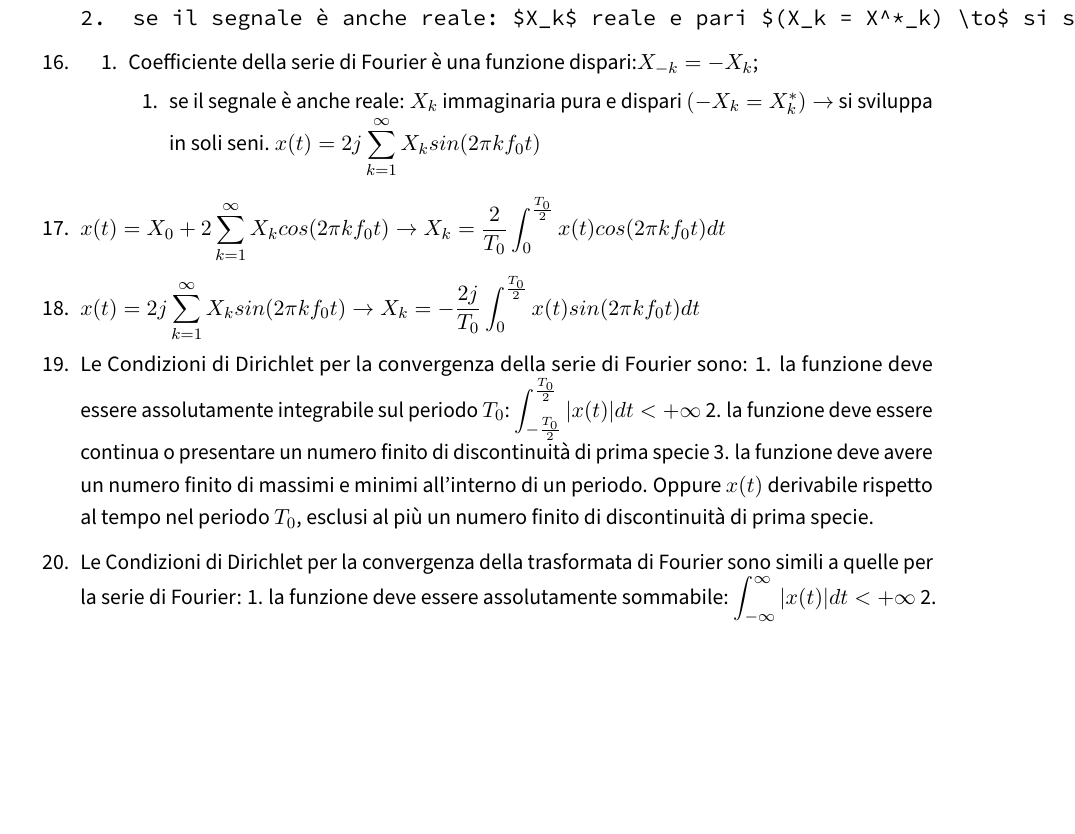
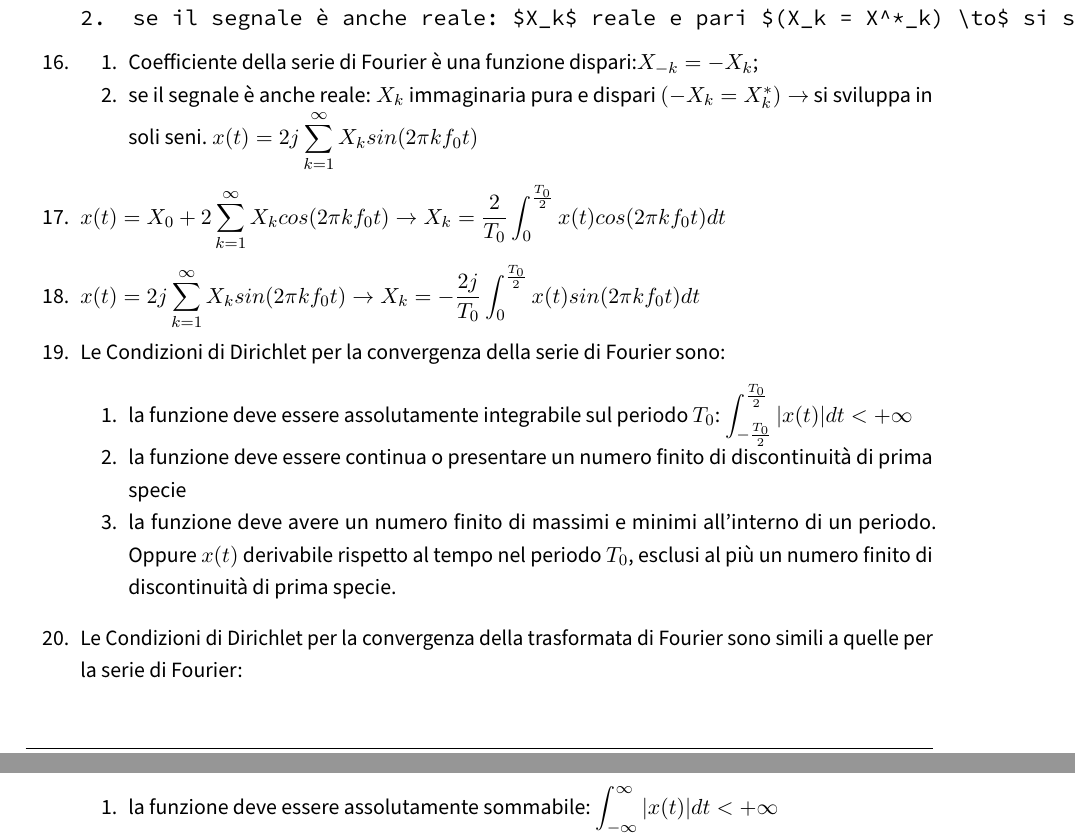
Before and after one commit to leo-tocca/NoteSegnali, a LaTeX document (primaprova/quesiti_e_dim_segnali.tex): part of page 5 of 7 before the commit and two parts of pages 5 and 6 of 8 after it, the two joined at a grey line, cut so that both start at the same text, the shorter picture padded with empty space. Compiled offline with pdfLaTeX.

Commit message:
fix elenco risposte 19 e 20

```diff
--- a/primaprova/quesiti_e_dim_segnali.tex
+++ b/primaprova/quesiti_e_dim_segnali.tex
@@ -549,15 +549,10 @@ Teoria dei Segnali}
   \item
     Coefficiente della serie di Fourier è una funzione
     dispari:\(X_{-k} = -X_{k}\);
-
-    \begin{enumerate}
-    \def\labelenumiii{\arabic{enumiii}.}
-    \tightlist
   \item
     se il segnale è anche reale: \(X_k\) immaginaria pura e dispari
     \((-X_k = X^*_k) \to\) si sviluppa in soli seni.
     \(\displaystyle x(t)= 2j \sum_{k=1}^{\infty} X_k sin (2\pi k f_0 t)\)
-    \end{enumerate}
   \end{enumerate}
 \item
   \(\displaystyle x(t)=X_0 + 2\sum_{k=1}^{\infty} X_k cos (2\pi k f_0 t) \to X_k = \frac{2}{T_0} \int_{0}^{\frac{T_0}{2}} x(t) cos (2\pi k f_0 t) dt\)
@@ -565,16 +560,33 @@ Teoria dei Segnali}
   \(\displaystyle x(t)= 2j \sum_{k=1}^{\infty} X_k sin (2\pi k f_0 t) \to X_k = -\frac{2j}{T_0} \int_{0}^{\frac{T_0}{2}} x(t) sin (2\pi k f_0 t)dt\)
 \item
   Le Condizioni di Dirichlet per la convergenza della serie di Fourier
-  sono: 1. la funzione deve essere assolutamente integrabile sul periodo
+  sono:
+
+  \begin{enumerate}
+  \def\labelenumii{\arabic{enumii}.}
+  \tightlist
+  \item
+    la funzione deve essere assolutamente integrabile sul periodo
     \(T_0\):
     \(\displaystyle \int_{-\frac{T_0}{2}}^{\frac{T_0}{2}} |x(t)| dt < +\infty\)
-  2. la funzione deve essere continua o presentare un numero finito di
-  discontinuità di prima specie 3. la funzione deve avere un numero
-  finito di massimi e minimi all'interno di un periodo. Oppure \(x(t)\)
-  derivabile rispetto al tempo nel periodo \(T_0\), esclusi al più un
-  numero finito di discontinuità di prima specie.
+  \item
+    la funzione deve essere continua o presentare un numero finito di
+    discontinuità di prima specie
+  \item
+    la funzione deve avere un numero finito di massimi e minimi
+    all'interno di un periodo. Oppure \(x(t)\) derivabile rispetto al
+    tempo nel periodo \(T_0\), esclusi al più un numero finito di
+    discontinuità di prima specie.
+  \end{enumerate}
 \item
   Le Condizioni di Dirichlet per la convergenza della trasformata di
-  Fourier sono simili a quelle per la serie di Fourier: 1. la funzione
-  deve essere assolutamente sommabile:
-  \(\displaystyle \int_{-\infty}^{\infty} |x(t)| dt < +\infty\) 2. se in
+  Fourier sono simili a quelle per la serie di Fourier:
+
+  \begin{enumerate}
+  \def\labelenumii{\arabic{enumii}.}
+  \tightlist
+  \item
+    la funzione deve essere assolutamente sommabile:
+    \(\displaystyle \int_{-\infty}^{\infty} |x(t)| dt < +\infty\)
+  \item
+    se in qualunque intervallo finito \((t_1, t_2)\) è continua o
```
Also changed, not shown: primaprova/quesiti_e_dim_segnali.md (+5 -4 lines), primaprova/quesiti_e_dim_segnali.pdf, primaprova/quesiti_e_dim_segnali.tex (9 more changed lines). Lines whose indentation alone changed are shown as unchanged.
